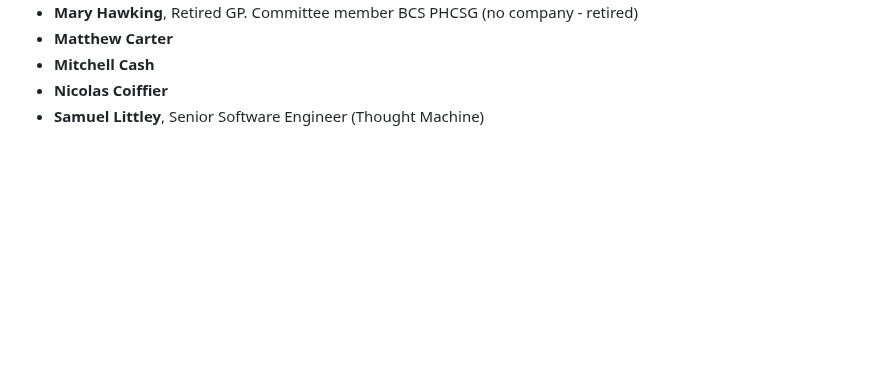
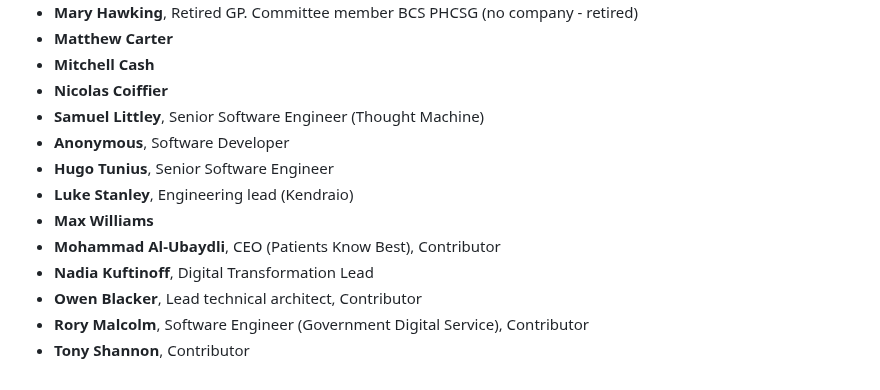
Before and after one commit to tvararu/keepthingsopen.com, a Markdown page: signatures.md, the part around the change. Rendered like a GitHub page; blank space fills up the shorter version.

Commit message:
feat: Add new signatures
Nine more signatories from the latest batch.

```diff
--- a/signatures.md
+++ b/signatures.md
@@ -320,3 +320,12 @@
 - **Mitchell Cash**
 - **Nicolas Coiffier**
 - **Samuel Littley**, Senior Software Engineer (Thought Machine)
+- **Anonymous**, Software Developer
+- **Hugo Tunius**, Senior Software Engineer
+- **Luke Stanley**, Engineering lead (Kendraio)
+- **Max Williams**
+- **Mohammad Al-Ubaydli**, CEO (Patients Know Best), Contributor
+- **Nadia Kuftinoff**, Digital Transformation Lead
+- **Owen Blacker**, Lead technical architect, Contributor
+- **Rory Malcolm**, Software Engineer (Government Digital Service), Contributor
+- **Tony Shannon**, Contributor
```
